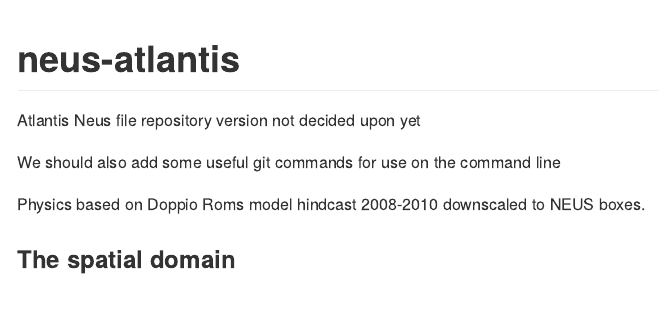
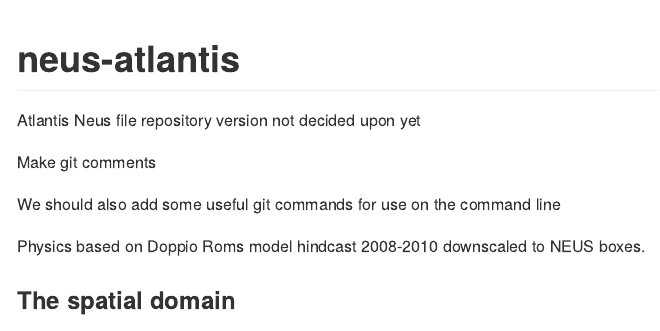
Before and after one commit to andybeet/atlantis_test, an R Markdown document (README.Rmd): the page in a window 1100 px wide, from its top. The pictures show the output file README.md that the author committed with the source, drawn offline in the style of GitHub.

Commit message:
added not to make git comments

```diff
--- a/README.Rmd
+++ b/README.Rmd
@@ -16,6 +16,8 @@ knitr::opts_chunk$set(
 <!-- badges: end -->
 
 Atlantis Neus file repository version not decided upon yet
+
+Make git comments
 
 We should also add some useful git commands for use on the command line
 
```
Also changed, not shown: README.md.
